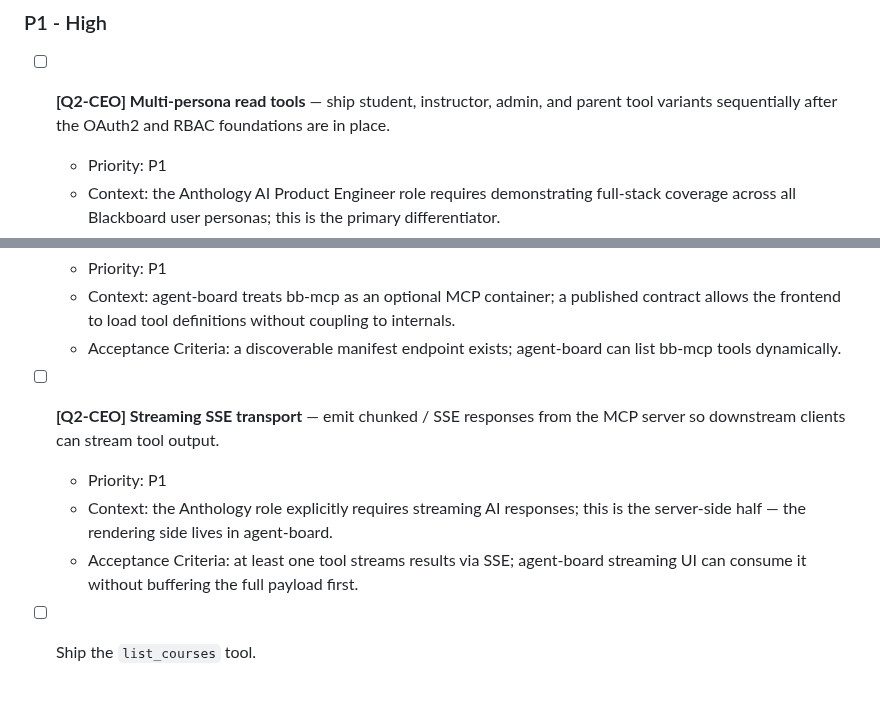
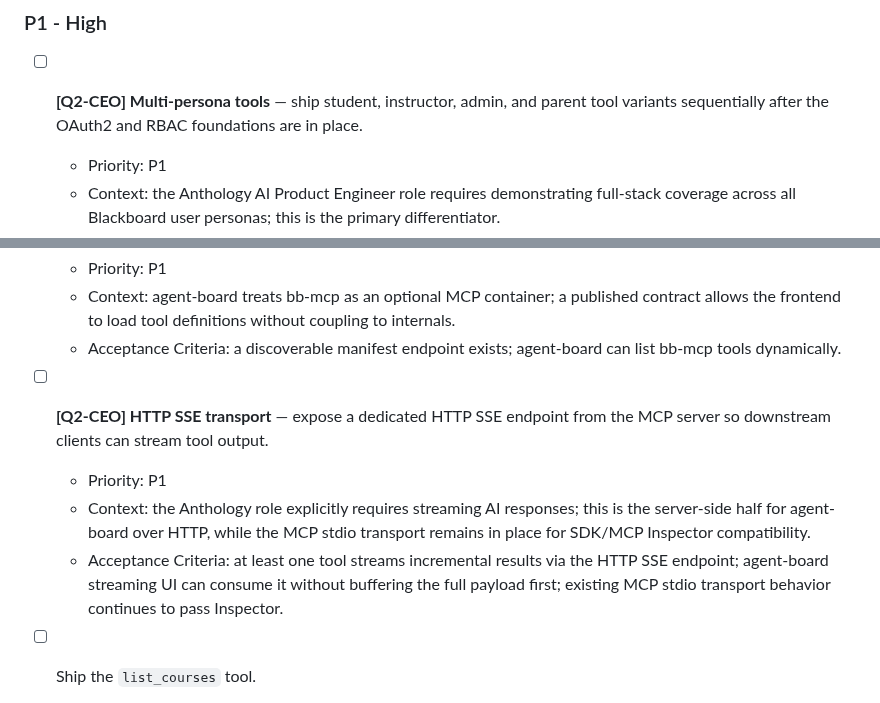
Before and after one commit to nitsuah/bb-mcp, a Markdown page: TASKS.md, 2 parts joined by grey strips. GitHub-like rendering.

Commit message:
docs(pmo): apply reviewer feedback on TASKS.md and ROADMAP.md
Agent-Logs-Url: https://github.com/nitsuah/bb-mcp/sessions/579e435f-1a77-4834-a39a-396f28662cbd

Co-authored-by: nitsuah <88273576+nitsuah@users.noreply.github.com>

```diff
--- a/TASKS.md
+++ b/TASKS.md
@@ -18,7 +18,7 @@ Last Updated: 2026-03-27
 
 ### P1 - High
 
-- [ ] **[Q2-CEO] Multi-persona read tools** — ship student, instructor, admin, and parent tool variants sequentially after the OAuth2 and RBAC foundations are in place.
+- [ ] **[Q2-CEO] Multi-persona tools** — ship student, instructor, admin, and parent tool variants sequentially after the OAuth2 and RBAC foundations are in place.
   - Priority: P1
   - Context: the Anthology AI Product Engineer role requires demonstrating full-stack coverage across all Blackboard user personas; this is the primary differentiator.
   - Acceptance Criteria: at minimum, student (`list_courses`, `get_course_contents`, `get_announcements`, `create_assignment_submission`) and instructor (`list_roster`, `get_grades`) tools pass MCP Inspector, have JSON schemas, and are gated behind their respective roles.
@@ -28,10 +28,10 @@ Last Updated: 2026-03-27
   - Context: agent-board treats bb-mcp as an optional MCP container; a published contract allows the frontend to load tool definitions without coupling to internals.
   - Acceptance Criteria: a discoverable manifest endpoint exists; agent-board can list bb-mcp tools dynamically.
 
-- [ ] **[Q2-CEO] Streaming SSE transport** — emit chunked / SSE responses from the MCP server so downstream clients can stream tool output.
+- [ ] **[Q2-CEO] HTTP SSE transport** — expose a dedicated HTTP SSE endpoint from the MCP server so downstream clients can stream tool output.
   - Priority: P1
-  - Context: the Anthology role explicitly requires streaming AI responses; this is the server-side half — the rendering side lives in agent-board.
-  - Acceptance Criteria: at least one tool streams results via SSE; agent-board streaming UI can consume it without buffering the full payload first.
+  - Context: the Anthology role explicitly requires streaming AI responses; this is the server-side half for agent-board over HTTP, while the MCP stdio transport remains in place for SDK/MCP Inspector compatibility.
+  - Acceptance Criteria: at least one tool streams incremental results via the HTTP SSE endpoint; agent-board streaming UI can consume it without buffering the full payload first; existing MCP stdio transport behavior continues to pass Inspector.
 
 - [ ] Ship the `list_courses` tool.
   - Priority: P1
```
Also changed, not shown: other parts of TASKS.md (+1 -1 lines), ROADMAP.md (+1 -1 lines).
